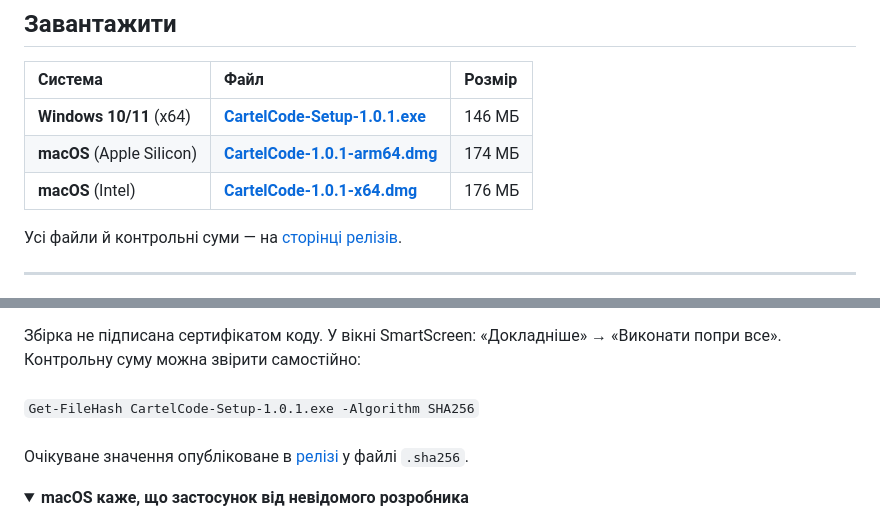
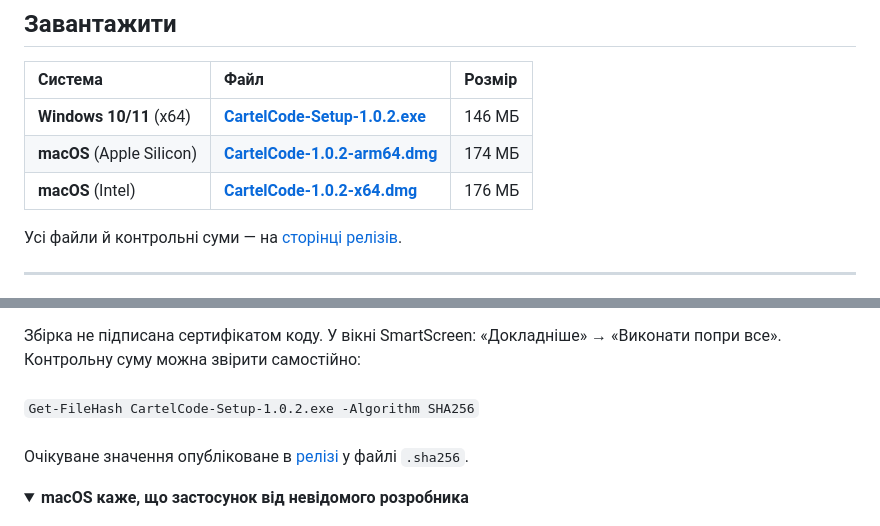
Before and after one commit to gitkalenyuk/cartelcode, a Markdown page: README.md, 2 parts joined by grey strips. GitHub-like rendering; folded sections open.

Commit message:
README: 1.0.2

```diff
--- a/README.md
+++ b/README.md
@@ -28,9 +28,9 @@
 
 | Система | Файл | Розмір |
 |:--|:--|:--|
-| **Windows 10/11** (x64) | **[CartelCode-Setup-1.0.1.exe](https://github.com/gitkalenyuk/cartelcode/releases/download/v1.0.1/CartelCode-Setup-1.0.1.exe)** | 146 МБ |
-| **macOS** (Apple Silicon) | **[CartelCode-1.0.1-arm64.dmg](https://github.com/gitkalenyuk/cartelcode/releases/download/v1.0.1/CartelCode-1.0.1-arm64.dmg)** | 174 МБ |
-| **macOS** (Intel) | **[CartelCode-1.0.1-x64.dmg](https://github.com/gitkalenyuk/cartelcode/releases/download/v1.0.1/CartelCode-1.0.1-x64.dmg)** | 176 МБ |
+| **Windows 10/11** (x64) | **[CartelCode-Setup-1.0.2.exe](https://github.com/gitkalenyuk/cartelcode/releases/download/v1.0.2/CartelCode-Setup-1.0.2.exe)** | 146 МБ |
+| **macOS** (Apple Silicon) | **[CartelCode-1.0.2-arm64.dmg](https://github.com/gitkalenyuk/cartelcode/releases/download/v1.0.2/CartelCode-1.0.2-arm64.dmg)** | 174 МБ |
+| **macOS** (Intel) | **[CartelCode-1.0.2-x64.dmg](https://github.com/gitkalenyuk/cartelcode/releases/download/v1.0.2/CartelCode-1.0.2-x64.dmg)** | 176 МБ |
 
 Усі файли й контрольні суми — на [сторінці релізів](https://github.com/gitkalenyuk/cartelcode/releases).
 
@@ -93,7 +93,7 @@ Node і Electron лежать усередині збірки. Системні
 <details>
 <summary><b>Windows каже, що видавця не перевірено</b></summary><br>
 Збірка не підписана сертифікатом коду. У вікні SmartScreen: «Докладніше» → «Виконати попри все». Контрольну суму можна звірити самостійно:<br><br>
-<code>Get-FileHash CartelCode-Setup-1.0.1.exe -Algorithm SHA256</code><br><br>
+<code>Get-FileHash CartelCode-Setup-1.0.2.exe -Algorithm SHA256</code><br><br>
 Очікуване значення опубліковане в <a href="https://github.com/gitkalenyuk/cartelcode/releases/latest">релізі</a> у файлі <code>.sha256</code>.
 </details>
 
```
